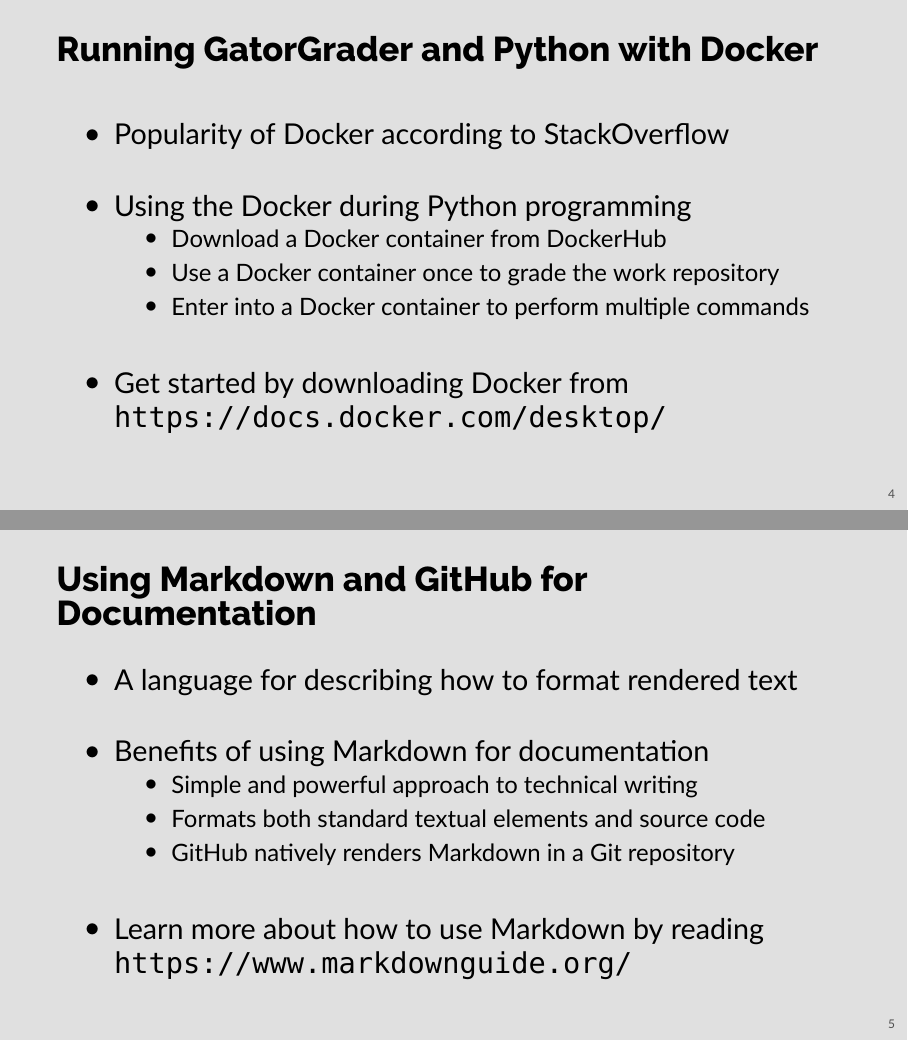
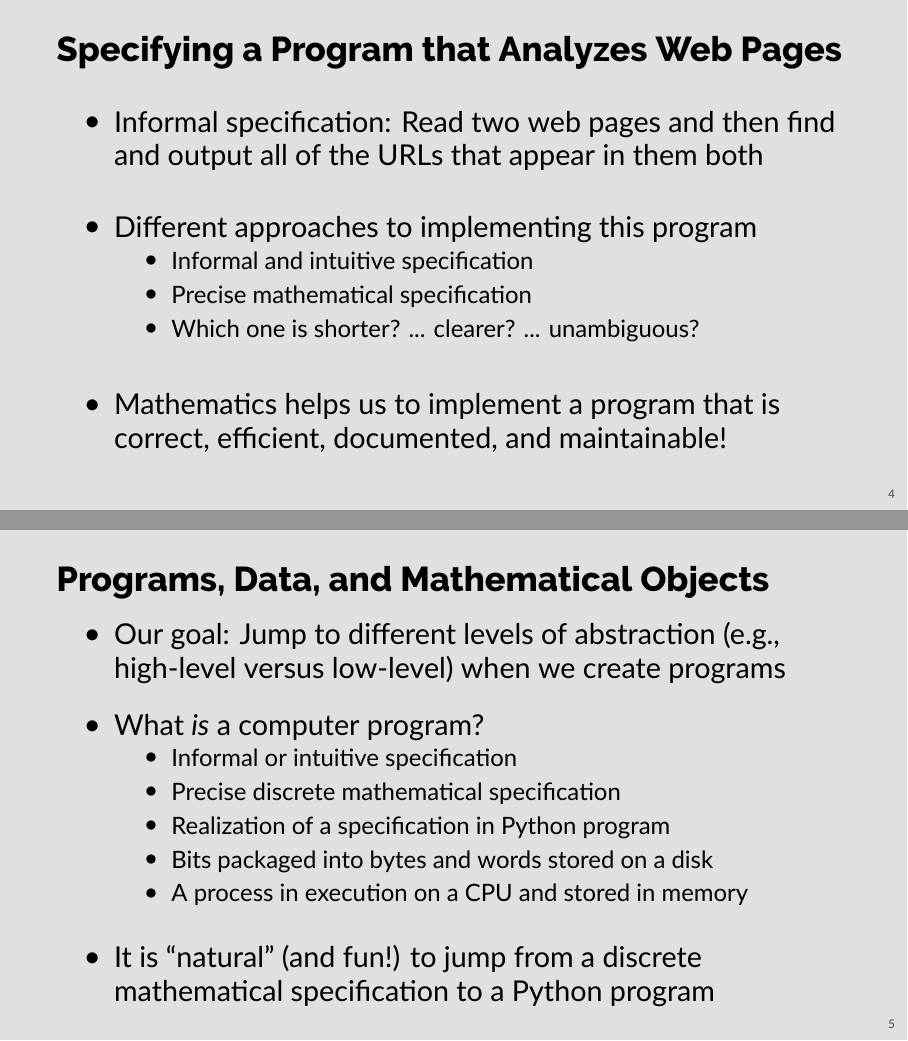
Before and after one commit to Allegheny-Computer-Science-102-F2020/cs102-F2020-slides, LaTeX slides (cs102-week-two.tex): pages 4 and 5 of 9, joined at a grey line. Compiled offline with XeLaTeX; a missing font is replaced by an installed copy or a similar font.

Commit message:
Add several new slides in the cs102-week-two.tex.

```diff
--- a/cs102-week-two.tex
+++ b/cs102-week-two.tex
@@ -78,20 +78,26 @@
 
 % Slide
 %
-\begin{frame}{Running GatorGrader and Python with Docker}
+\begin{frame}{Specifying a Program that Analyzes Web Pages}
   %
   \begin{itemize}
     %
-    \item Popularity of Docker according to StackOverflow
+    \item Informal specification: Read two web pages and then find and output
+      all of the URLs that appear in them both
       %
-    \item Using the Docker during Python programming
+    \item Different approaches to implementing this program
+      %
       \begin{itemize}
-        \item Download a Docker container from DockerHub
-        \item Use a Docker container once to grade the work repository
-        \item Enter into a Docker container to perform multiple commands
+        %
+        \item Informal and intuitive specification
+          %
+        \item Precise mathematical specification
+          %
+        \item Which one is shorter? ... clearer? ... unambiguous?
       \end{itemize}
       %
-    \item Get started by downloading Docker from \url{https://docs.docker.com/desktop/}
+    \item Mathematics helps us to implement a program that is correct,
+      efficient, documented, and maintainable!
       %
   \end{itemize}
   %
@@ -99,20 +105,35 @@
 
 % Slide
 %
-\begin{frame}{Using Markdown and GitHub for Documentation}
+\begin{frame}{Programs, Data, and Mathematical Objects}
   %
   \begin{itemize}
     %
-    \item A language for describing how to format rendered text
+    \item Our goal: Jump to different levels of abstraction (e.g., high-level
+      versus low-level) when we create programs
       %
-    \item Benefits of using Markdown for documentation
+      \vspace*{-.1in}
+      %
+    \item What {\em is} a computer program?
+      %
       \begin{itemize}
-        \item Simple and powerful approach to technical writing
-        \item Formats both standard textual elements and source code
-        \item GitHub natively renders Markdown in a Git repository
+        %
+        \item Informal or intuitive specification
+          %
+        \item Precise discrete mathematical specification
+          %
+        \item Realization of a specification in Python program
+          %
+        \item Bits packaged into bytes and words stored on a disk
+          %
+        \item A process in execution on a CPU and stored in memory
+          %
       \end{itemize}
       %
-    \item Learn more about how to use Markdown by reading \url{https://www.markdownguide.org/}
+      \vspace*{-.1in}
+      %
+    \item It is ``natural'' (and fun!) to jump from a discrete mathematical
+      specification to a Python program
       %
   \end{itemize}
   %
```
Also changed, not shown: cs102-week-two.tex (10 more changed lines). Lines whose indentation alone changed are shown as unchanged.
